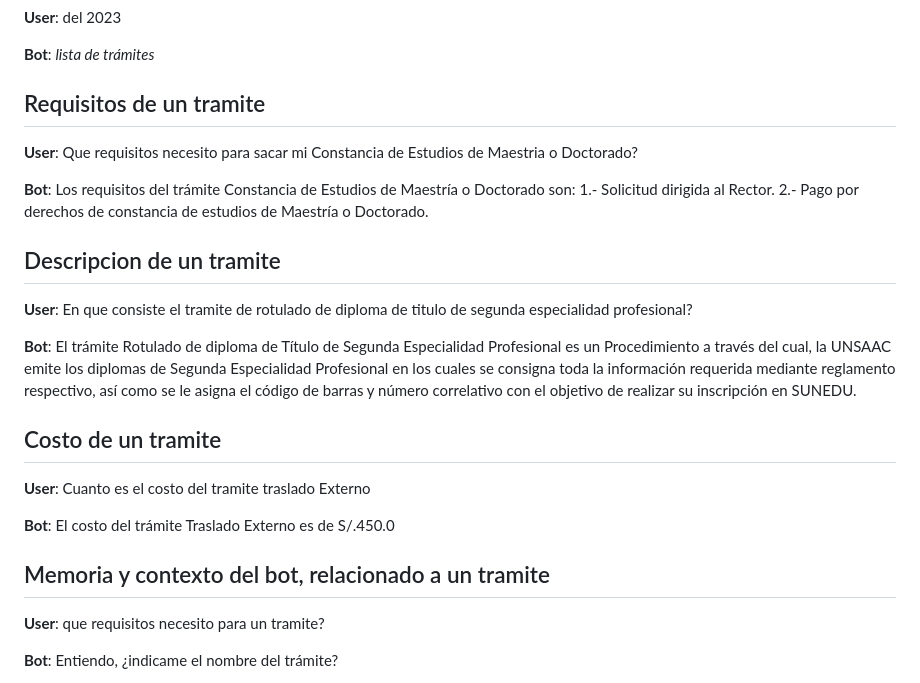
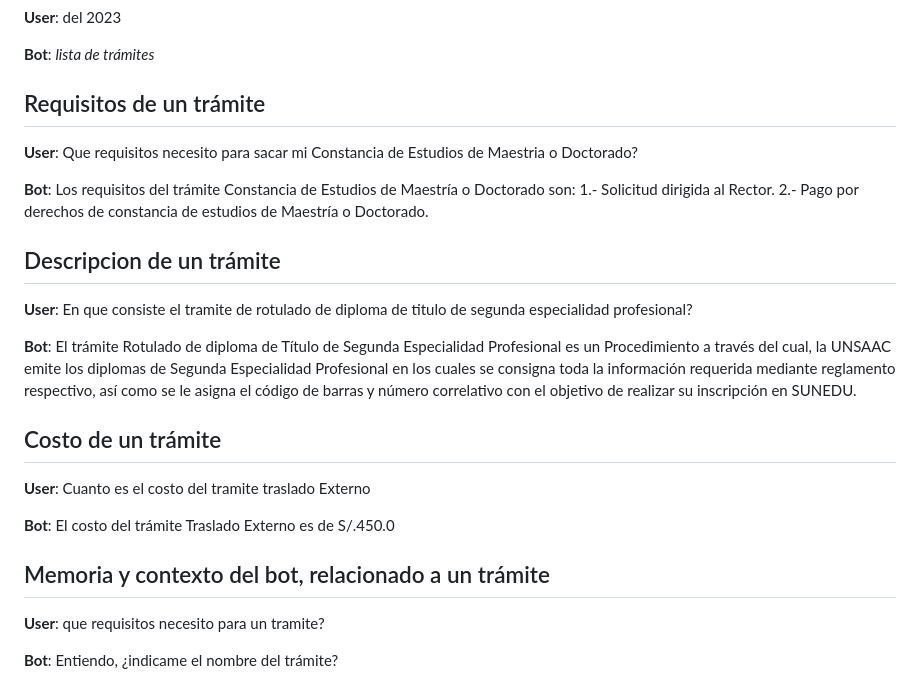
Before and after one commit to Becessj/Tesis-Chatbot, a Markdown page: README.md, the part around the change. Drawn GitHub-style.

```diff
--- a/README.md
+++ b/README.md
@@ -81,7 +81,7 @@ rasa shell --endpoints endpoints.yml
 
 **Bot**: *lista de trámites*
 
-## Requisitos de un tramite
+## Requisitos de un trámite
 
 **User**: Que requisitos necesito para sacar mi Constancia de Estudios de Maestria o Doctorado?
 
@@ -90,19 +90,19 @@ rasa shell --endpoints endpoints.yml
         2.- Pago por derechos de constancia de estudios de Maestría o Doctorado.
 
 
-## Descripcion de un tramite
+## Descripcion de un trámite
 
 **User**: En que consiste el tramite de rotulado de diploma de titulo de segunda especialidad profesional?
 
 **Bot**: El trámite Rotulado de diploma de Título de Segunda Especialidad Profesional es un Procedimiento a través del cual, la UNSAAC emite los diplomas de Segunda Especialidad Profesional en los cuales se consigna toda la información requerida mediante reglamento respectivo, así como se le asigna el código de barras y número correlativo con el objetivo de realizar su inscripción en SUNEDU.
 
-## Costo de un tramite
+## Costo de un trámite
 
 **User**: Cuanto es el costo del tramite traslado Externo
 
 **Bot**: El costo del trámite Traslado Externo es de S/.450.0
 
-## Memoria y contexto del bot, relacionado a un tramite
+## Memoria y contexto del bot, relacionado a un trámite
 
 **User**: que requisitos necesito para un tramite?
 
```
